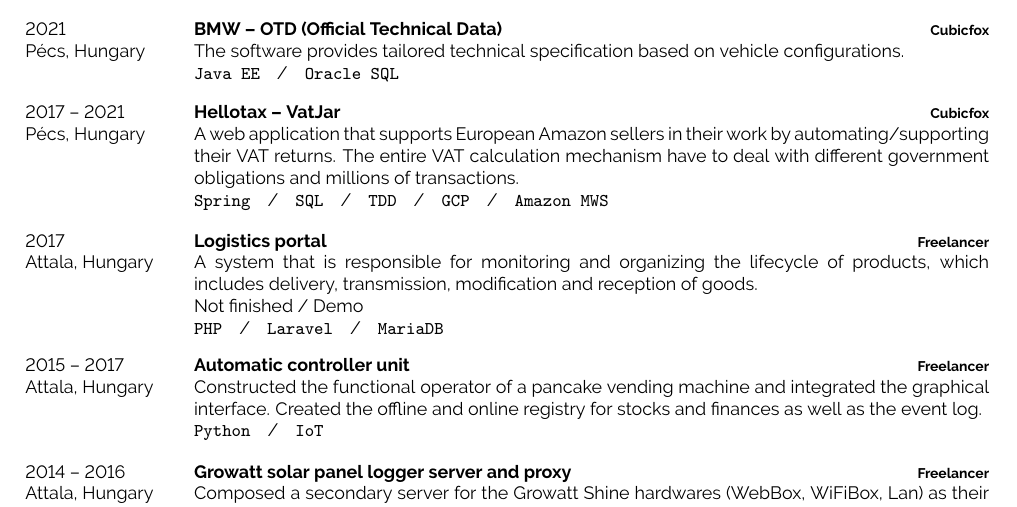
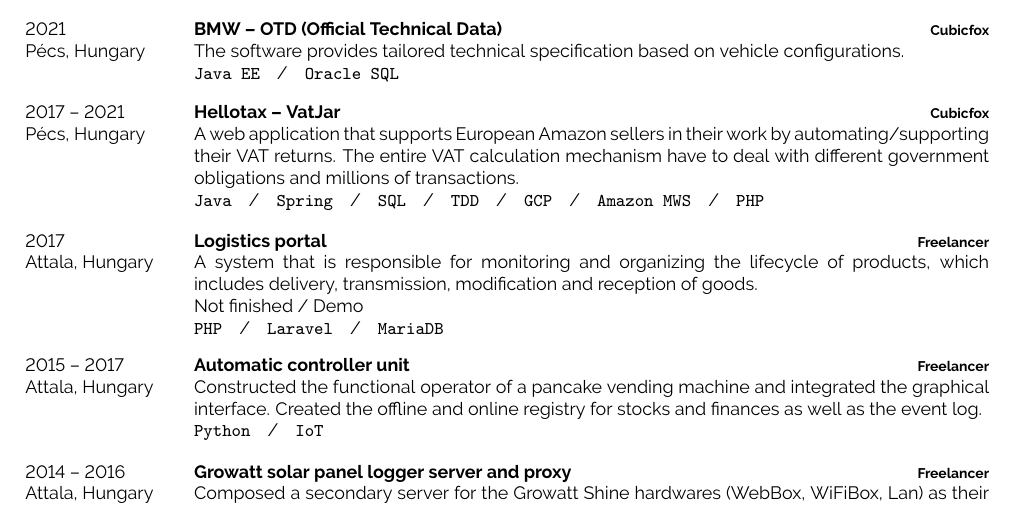
Before and after one commit to varihazy-peter/cv, a LaTeX CV (src/varihazy-peter-cv.tex): part of page 1 of 2, cut so that both start at the same text. Compiled offline with pdfLaTeX.

Commit message:
extend and rearrange hellotax list

```diff
--- a/src/varihazy-peter-cv.tex
+++ b/src/varihazy-peter-cv.tex
@@ -118,11 +118,13 @@
         {Cubicfox}
         {A web application that supports European Amazon sellers in their work by automating/supporting their VAT returns.
             The entire VAT calculation mechanism have to deal with different government obligations and millions of transactions. \\
+            \texttt{Java}\slashsep
             \texttt{Spring}\slashsep
             \texttt{SQL}\slashsep
             \texttt{TDD}\slashsep
             \texttt{GCP}\slashsep
-            \texttt{Amazon MWS}
+            \texttt{Amazon MWS}\slashsep
+            \texttt{PHP}
         }
     \entry
         {2017 \\ Attala, Hungary}
```
